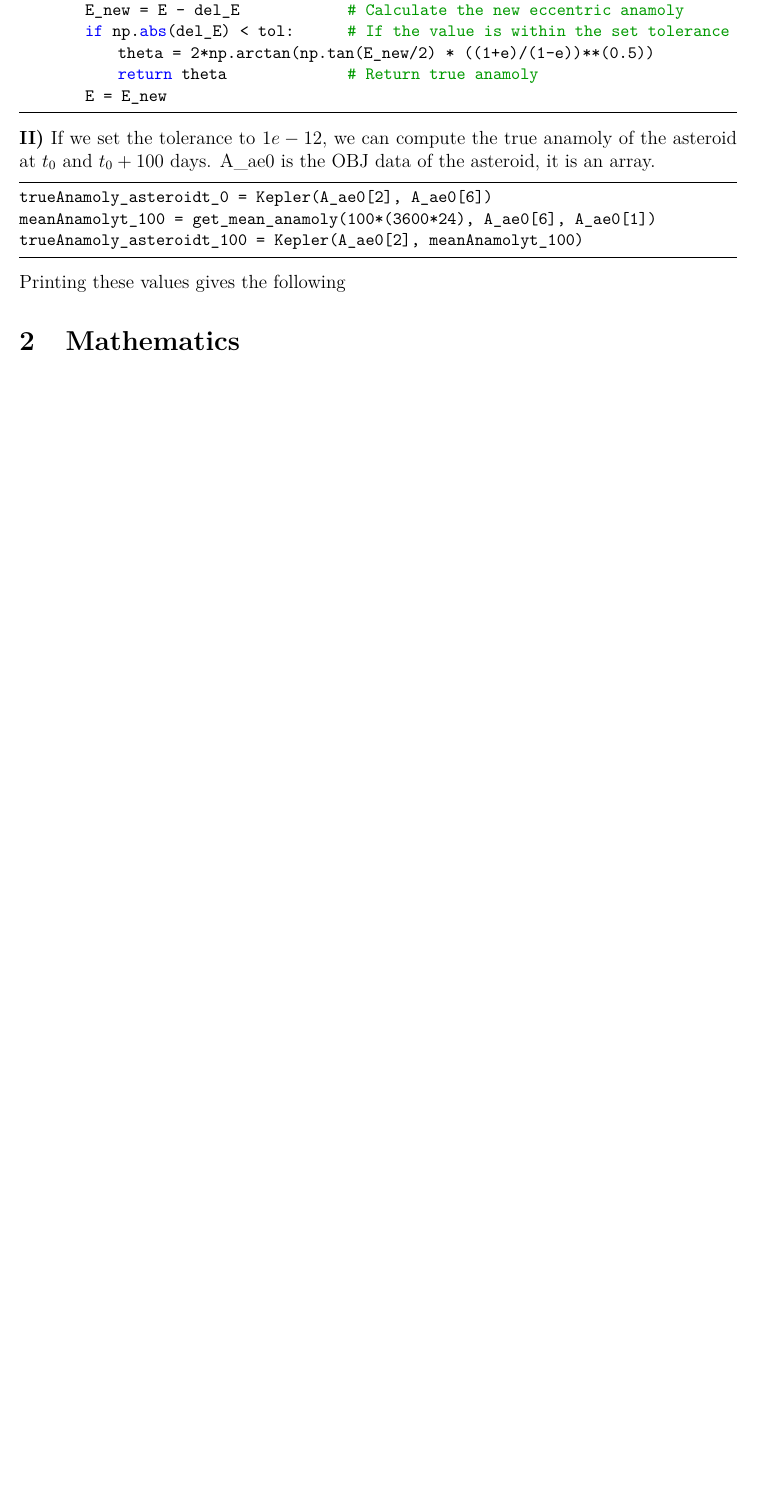
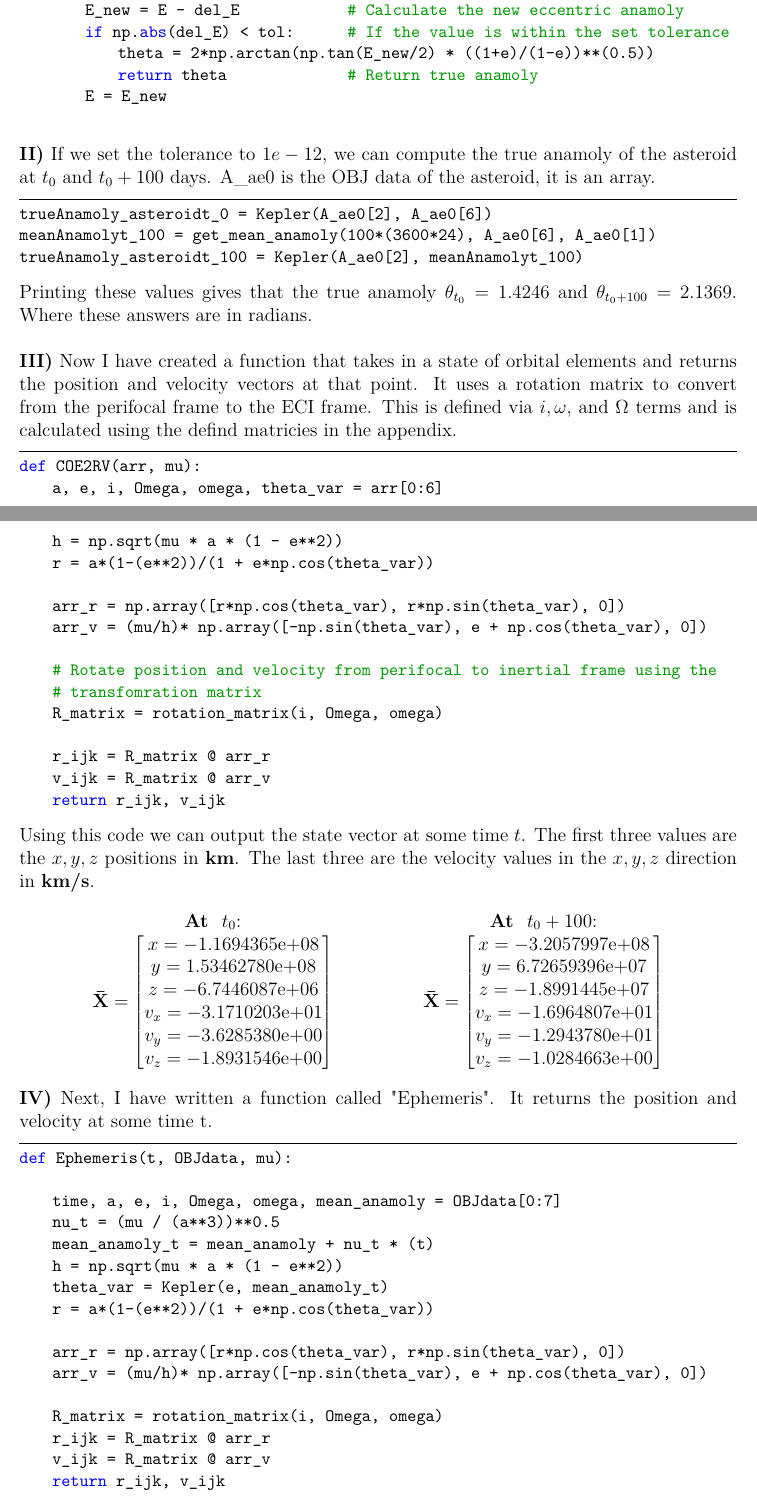
Before and after one commit to Alex-freeman1/Aerospace720---Orbital-Dynamics, a LaTeX document (Themission.tex): part of page 1 of 3 before the commit and two parts of pages 1 and 2 of 4 after it, the two joined at a grey line, cut so that both start at the same text, the shorter picture padded with empty space. Compiled offline with pdfLaTeX.

Commit message:
Added to latex document 1.1.3 and 1.1.4

```diff
--- a/Themission.tex
+++ b/Themission.tex
@@ -24,7 +24,7 @@
 \definecolor{gray}{rgb}{0.5,0.5,0.5}
 \definecolor{mauve}{rgb}{0.58,0,0.82}
 
-\lstset{frame=tb,
+\lstset{frame=top,
   language=Python,
   aboveskip=3mm,
   belowskip=3mm,
@@ -88,11 +88,80 @@ trueAnamoly_asteroidt_0 = Kepler(A_ae0[2], A_ae0[6])
 meanAnamolyt_100 = get_mean_anamoly(100*(3600*24), A_ae0[6], A_ae0[1])
 trueAnamoly_asteroidt_100 = Kepler(A_ae0[2], meanAnamolyt_100)
 \end{lstlisting}
-Printing these values gives the following
+Printing these values gives that the true anamoly $\theta_{t_0} = 1.4246$ and $\theta_{t_0 + 100} = 2.1369$.
+Where these answers are in radians.
 
+\vspace{0.5cm}
+\noindent \textbf{III)} Now I have created a function that takes in a state of orbital elements and returns
+the position and velocity vectors at that point. It uses a rotation matrix to convert from
+the perifocal frame to the ECI frame. This is defined via $i, \omega$, and $\Omega$ terms and is
+calculated using the defind matricies in the appendix.
 
+\begin{lstlisting}
+def COE2RV(arr, mu):
+    a, e, i, Omega, omega, theta_var = arr[0:6]
+    h = np.sqrt(mu * a * (1 - e**2))
+    r = a*(1-(e**2))/(1 + e*np.cos(theta_var))
 
-\section{Mathematics}
+    arr_r = np.array([r*np.cos(theta_var), r*np.sin(theta_var), 0])
+    arr_v = (mu/h)* np.array([-np.sin(theta_var), e + np.cos(theta_var), 0])
+
+    # Rotate position and velocity from perifocal to inertial frame using the
+    # transfomration matrix
+    R_matrix = rotation_matrix(i, Omega, omega)
+
+    r_ijk = R_matrix @ arr_r
+    v_ijk = R_matrix @ arr_v
+    return r_ijk, v_ijk
+\end{lstlisting}
+Using this code we can output the state vector at some time $t$. The first three values
+are the $x,y,z$ positions in \textbf{km}. The last three are the velocity values in the $x,y,z$ direction
+in \textbf{km/s}.
+\[
+\begin{tabular}{c@{\hspace{2cm}}c}
+\textbf{At } $t_0$: &
+\textbf{At } $t_0 + 100$: \\
+$\mathbf{\bar{X}} =
+\begin{bmatrix}
+x = -1.1694365\mathrm{e}{+08} \\
+y =  1.53462780\mathrm{e}{+08} \\
+z = -6.7446087\mathrm{e}{+06} \\
+v_x = -3.1710203\mathrm{e}{+01} \\
+v_y = -3.6285380\mathrm{e}{+00} \\
+v_z = -1.8931546\mathrm{e}{+00}
+\end{bmatrix}$ &
+$\mathbf{\bar{X}} =
+\begin{bmatrix}
+x = -3.2057997\mathrm{e}{+08} \\
+y =  6.72659396\mathrm{e}{+07} \\
+z = -1.8991445\mathrm{e}{+07} \\
+v_x = -1.6964807\mathrm{e}{+01} \\
+v_y = -1.2943780\mathrm{e}{+01} \\
+v_z = -1.0284663\mathrm{e}{+00}
+\end{bmatrix}$
+\end{tabular}
+\]
+\textbf{IV)} Next, I have written a function called "Ephemeris". It returns the position and velocity at some time t.
+\begin{lstlisting}
+def Ephemeris(t, OBJdata, mu):
+
+    time, a, e, i, Omega, omega, mean_anamoly = OBJdata[0:7]
+    nu_t = (mu / (a**3))**0.5
+    mean_anamoly_t = mean_anamoly + nu_t * (t)
+    h = np.sqrt(mu * a * (1 - e**2))
+    theta_var = Kepler(e, mean_anamoly_t)
+    r = a*(1-(e**2))/(1 + e*np.cos(theta_var))
+
+    arr_r = np.array([r*np.cos(theta_var), r*np.sin(theta_var), 0])
+    arr_v = (mu/h)* np.array([-np.sin(theta_var), e + np.cos(theta_var), 0])
+
+    R_matrix = rotation_matrix(i, Omega, omega)
+    r_ijk = R_matrix @ arr_r
+    v_ijk = R_matrix @ arr_v
+    return r_ijk, v_ijk
+\end{lstlisting}
+
+\subsection{Numerical Integration}
 To derive the necessary state function we have:
 \begin{equation}
     \ddot{\mathbf{r}} = -\frac{\mu}{r^3} \mathbf{r}
```
Also changed, not shown: Themission.pdf, Themission.tex (4 more changed lines), 6 other files.
